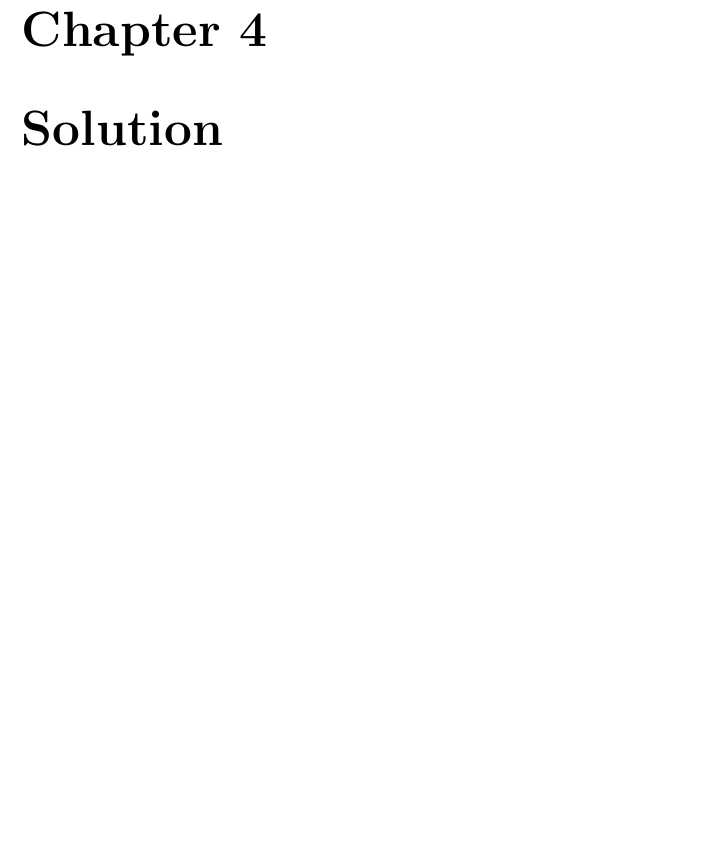
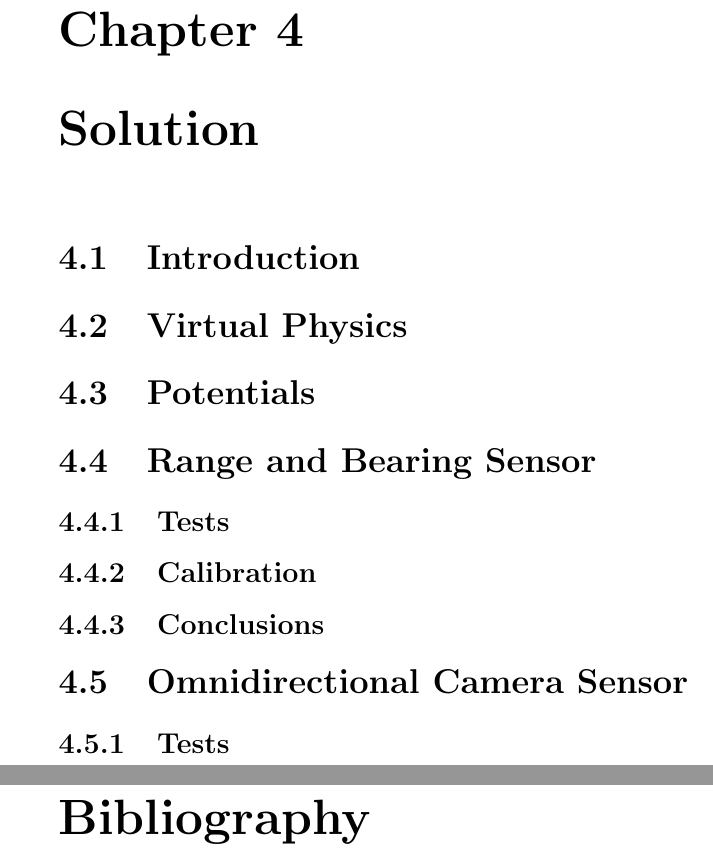
Before and after one commit to N4utilusS/master-thesis, a LaTeX thesis (Thesis Document/main.tex): part of page 6 of 8 before the commit and two parts of pages 6 and 9 of 9 after it, the two joined at a grey line, cut so that both start at the same text, the shorter picture padded with empty space. Compiled offline with pdfLaTeX.

Commit message:
Text update.

```diff
--- a/Thesis Document/main.tex
+++ b/Thesis Document/main.tex
@@ -2,13 +2,16 @@
 
 \usepackage[utf8]{inputenc}
 \usepackage{color}
-\usepackage[top=2.5cm, bottom=1.5cm, left=2.5cm, right=1cm]{geometry}
+\usepackage{geometry}
 \usepackage[pdftex]{graphicx}
 \usepackage{tikz}
 
+\usepackage{filecontents}
+
+
 % Logos
-\newcommand{\ulb}{\includegraphics[scale=1.1]{logo_ULB2.pdf}}
-\newcommand{\polytech}{\includegraphics[scale=0.35]{logo_polytech_FR.pdf}}
+\newcommand{\ulb}{\includegraphics[scale=1.1]{PageDeGarde_MFE/logo_ULB2.pdf}}
+\newcommand{\polytech}{\includegraphics[scale=0.35]{PageDeGarde_MFE/logo_polytech_FR.pdf}}
 
 % Polices
 \definecolor{ULBblue}{rgb}{0,0.2196,0.5765}
@@ -101,3 +106,13 @@
 
 \chapter{Solution}
 
+\section{Introduction}
+\section{Virtual Physics}
+\section{Potentials}
+\section{Range and Bearing Sensor}
+\subsection{Tests}
+\subsection{Calibration}
+\subsection{Conclusions}
+
+\section{Omnidirectional Camera Sensor}
+\subsection{Tests}
```
Also changed, not shown: Thesis Document/thesis.bib (added, +5 -0 lines), Thesis Document/main.tex (23 more changed lines).
